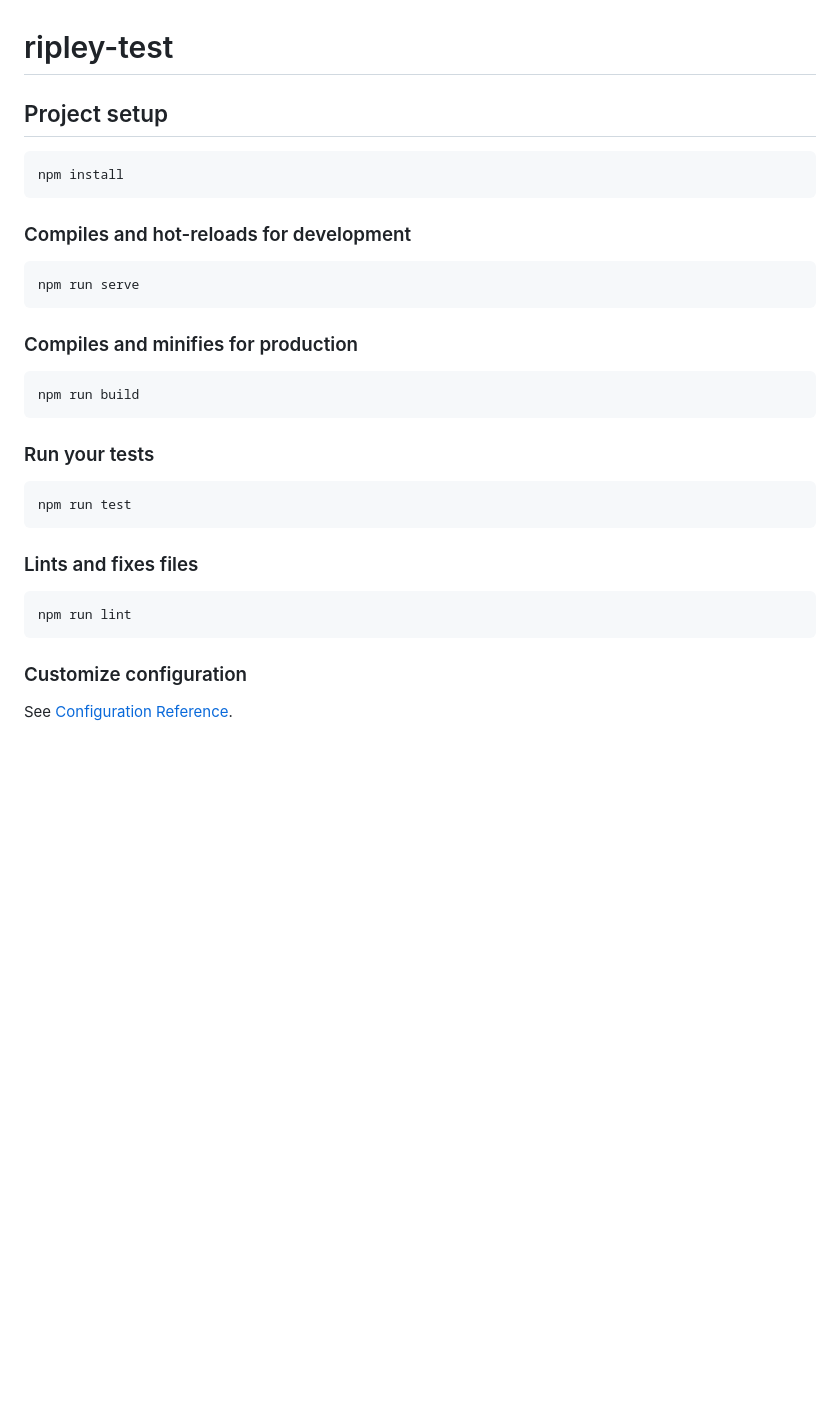
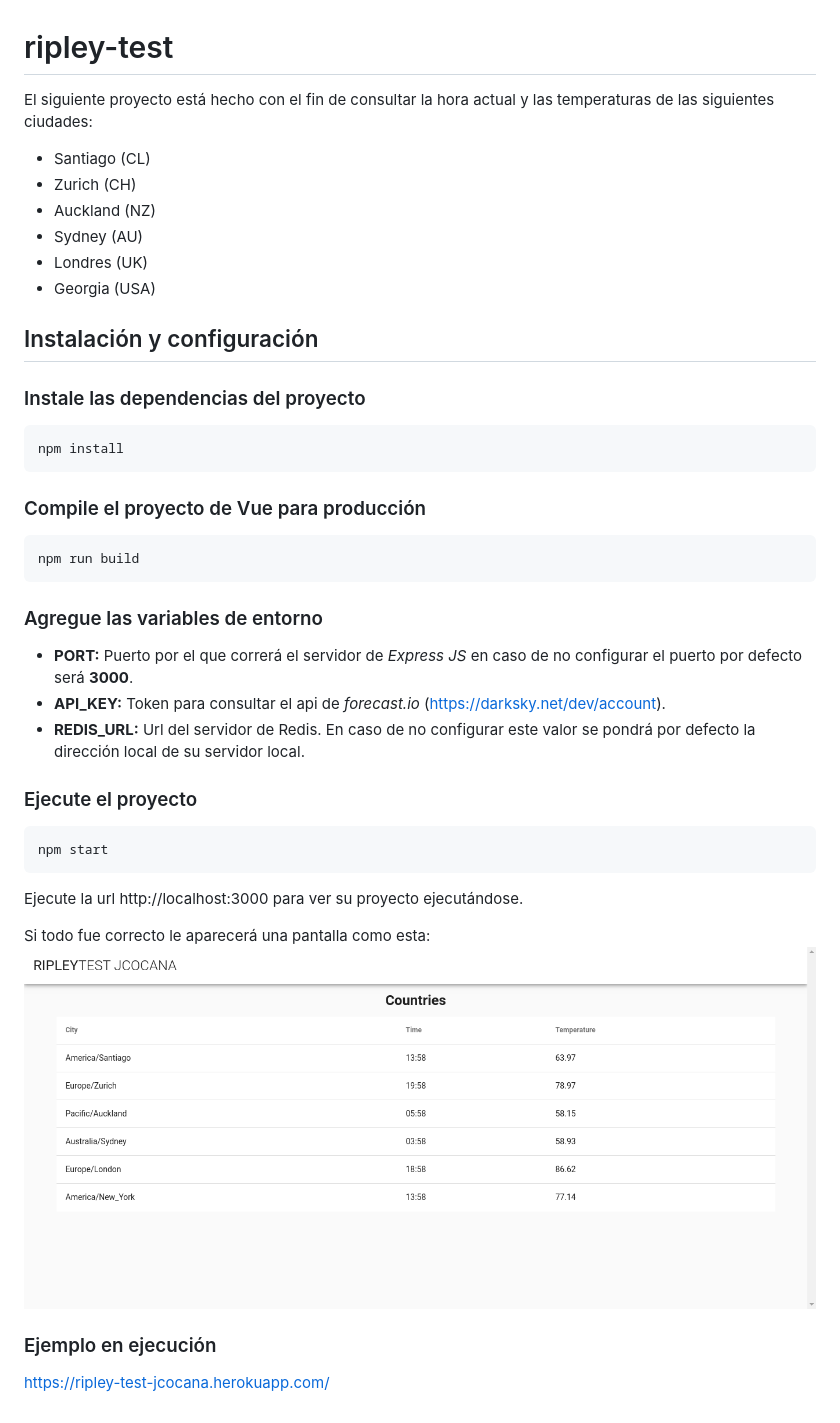
Before and after one commit to bitsjulioocana/ripley-test-jcocana, a Markdown page: README.md, the part around the change. Drawn GitHub-style; pictures changed too: example.png (added); blank space fills up the shorter version.

Commit message:
Adding vue to project

````diff
--- a/README.md
+++ b/README.md
@@ -1,29 +1,38 @@
 # ripley-test
 
-## Project setup
+El siguiente proyecto está hecho con el fin de consultar la hora actual y las temperaturas de las siguientes ciudades:
+* Santiago (CL)
+* Zurich (CH)
+* Auckland (NZ)
+* Sydney (AU)
+* Londres (UK)
+* Georgia (USA)
+
+## Instalación y configuración
+### Instale las dependencias del proyecto
 ```
 npm install
 ```
 
-### Compiles and hot-reloads for development
-```
-npm run serve
-```
-
-### Compiles and minifies for production
+### Compile el proyecto de Vue para producción
 ```
 npm run build
 ```
 
-### Run your tests
+### Agregue las variables de entorno
+* **PORT:** Puerto por el que correrá el servidor de *Express JS* en caso de no configurar el puerto por defecto será **3000**.
+* **API_KEY:** Token para consultar el api de *forecast.io* (https://darksky.net/dev/account).
+* **REDIS_URL:** Url del servidor de Redis. En caso de no configurar este valor se pondrá por defecto la dirección local de su servidor local.
+
+### Ejecute el proyecto
 ```
-npm run test
+npm start
 ```
 
-### Lints and fixes files
-```
-npm run lint
-```
+Ejecute la url http://localhost:3000 para ver su proyecto ejecutándose.
 
-### Customize configuration
-See [Configuration Reference](https://cli.vuejs.org/config/).
+Si todo fue correcto le aparecerá una pantalla como esta:
+![](example.png)
+
+### Ejemplo en ejecución
+https://ripley-test-jcocana.herokuapp.com/
````
